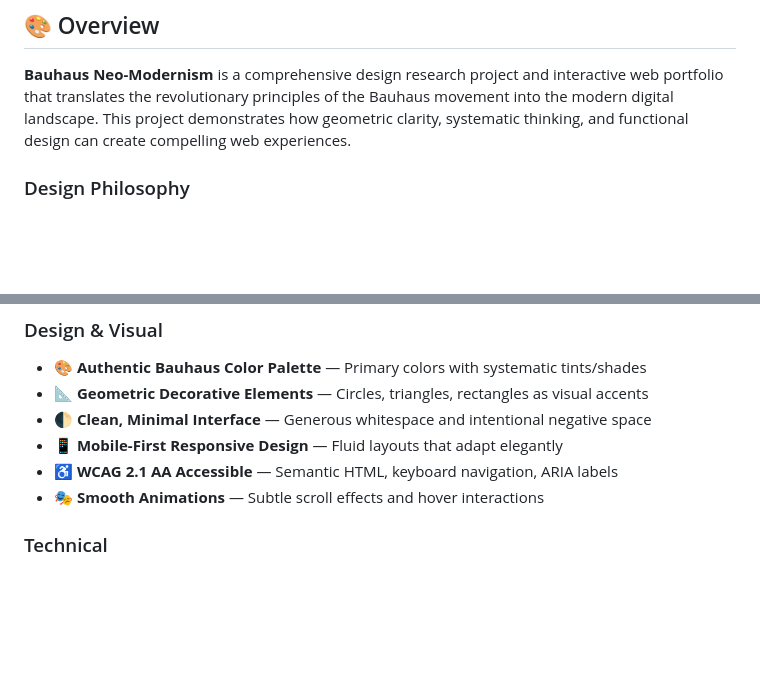
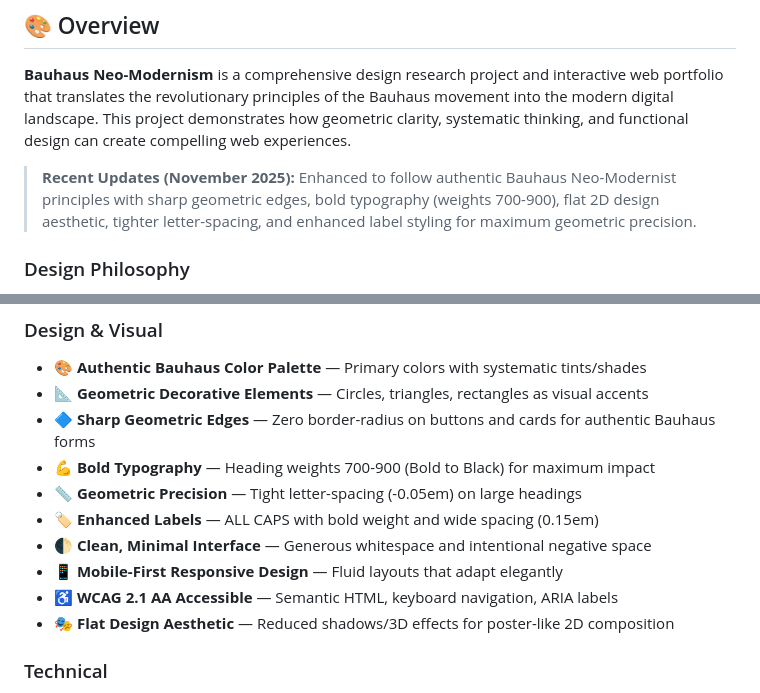
Before and after one commit to jam398/bauhausStyle, a Markdown page: README.md, 2 parts joined by grey strips. Rendered like a GitHub page; blank space fills up the shorter version.

```diff
--- a/README.md
+++ b/README.md
@@ -14,6 +14,8 @@
 ## 🎨 Overview
 
 **Bauhaus Neo-Modernism** is a comprehensive design research project and interactive web portfolio that translates the revolutionary principles of the Bauhaus movement into the modern digital landscape. This project demonstrates how geometric clarity, systematic thinking, and functional design can create compelling web experiences.
+
+> **Recent Updates (November 2025):** Enhanced to follow authentic Bauhaus Neo-Modernist principles with sharp geometric edges, bold typography (weights 700-900), flat 2D design aesthetic, tighter letter-spacing, and enhanced label styling for maximum geometric precision.
 
 ### Design Philosophy
 
@@ -32,10 +34,14 @@
 
 - 🎨 **Authentic Bauhaus Color Palette** — Primary colors with systematic tints/shades
 - 📐 **Geometric Decorative Elements** — Circles, triangles, rectangles as visual accents
+- 🔷 **Sharp Geometric Edges** — Zero border-radius on buttons and cards for authentic Bauhaus forms
+- 💪 **Bold Typography** — Heading weights 700-900 (Bold to Black) for maximum impact
+- 📏 **Geometric Precision** — Tight letter-spacing (-0.05em) on large headings
+- 🏷️ **Enhanced Labels** — ALL CAPS with bold weight and wide spacing (0.15em)
 - 🌓 **Clean, Minimal Interface** — Generous whitespace and intentional negative space
 - 📱 **Mobile-First Responsive Design** — Fluid layouts that adapt elegantly
 - ♿ **WCAG 2.1 AA Accessible** — Semantic HTML, keyboard navigation, ARIA labels
-- 🎭 **Smooth Animations** — Subtle scroll effects and hover interactions
+- 🎭 **Flat Design Aesthetic** — Reduced shadows/3D effects for poster-like 2D composition
 
 ### Technical
 
```
Also changed, not shown: bauhaus-website/README.md (+9 -0 lines).
